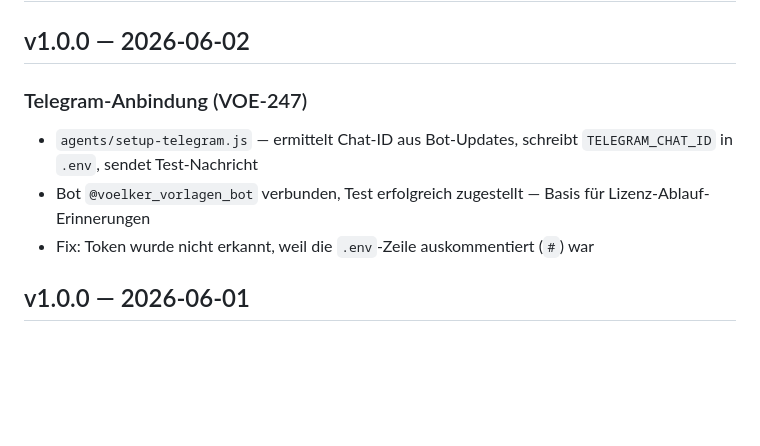
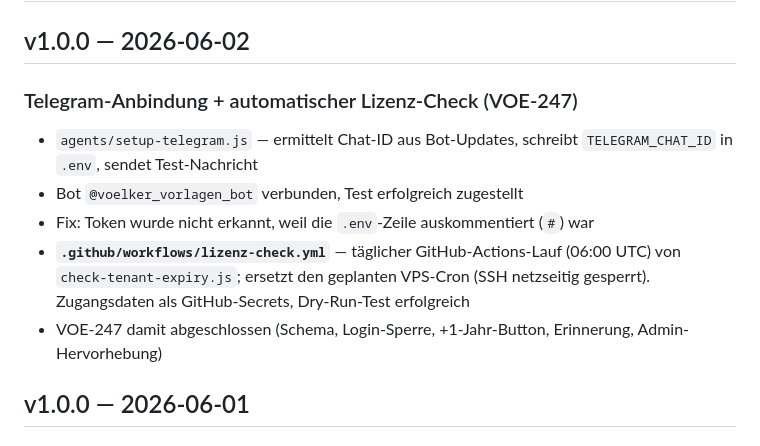
Before and after one commit to aicoachpro/whatsappvorlagen, a Markdown page: CHANGELOG.md, the part around the change. Drawn GitHub-style; blank space fills up the shorter version.

Commit message:
VOE-247: Changelog — Lizenz-Check via GitHub Actions, Issue abgeschlossen
Co-Authored-By: claude-flow <ruv@ruv.net>

```diff
--- a/CHANGELOG.md
+++ b/CHANGELOG.md
@@ -2,10 +2,12 @@
 
 ## v1.0.0 — 2026-06-02
 
-### Telegram-Anbindung (VOE-247)
+### Telegram-Anbindung + automatischer Lizenz-Check (VOE-247)
 - `agents/setup-telegram.js` — ermittelt Chat-ID aus Bot-Updates, schreibt `TELEGRAM_CHAT_ID` in `.env`, sendet Test-Nachricht
-- Bot `@voelker_vorlagen_bot` verbunden, Test erfolgreich zugestellt — Basis für Lizenz-Ablauf-Erinnerungen
+- Bot `@voelker_vorlagen_bot` verbunden, Test erfolgreich zugestellt
 - Fix: Token wurde nicht erkannt, weil die `.env`-Zeile auskommentiert (`#`) war
+- **`.github/workflows/lizenz-check.yml`** — täglicher GitHub-Actions-Lauf (06:00 UTC) von `check-tenant-expiry.js`; ersetzt den geplanten VPS-Cron (SSH netzseitig gesperrt). Zugangsdaten als GitHub-Secrets, Dry-Run-Test erfolgreich
+- VOE-247 damit abgeschlossen (Schema, Login-Sperre, +1-Jahr-Button, Erinnerung, Admin-Hervorhebung)
 
 ## v1.0.0 — 2026-06-01
 
```
